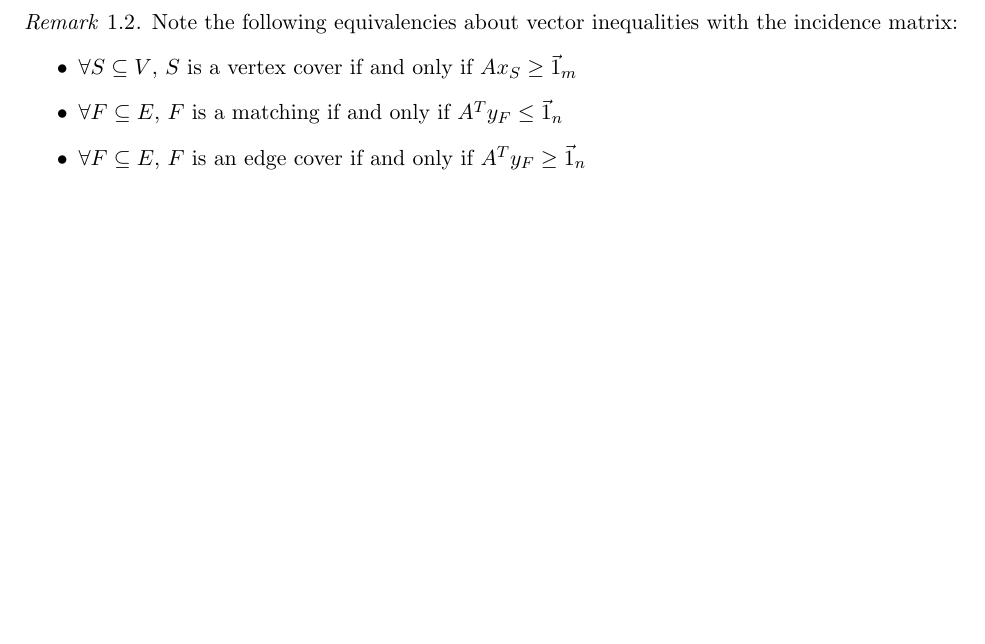
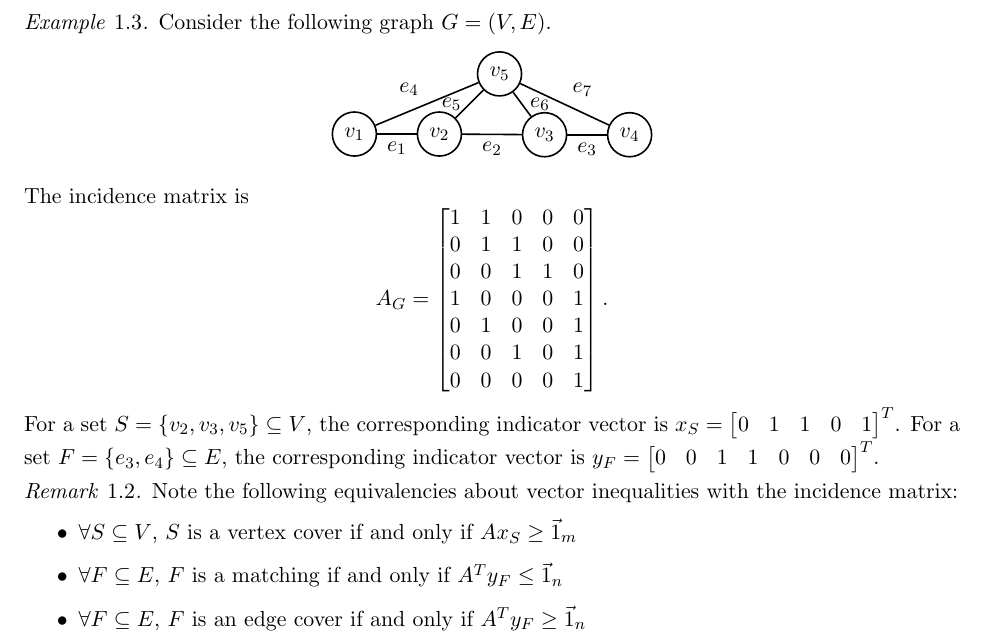
Before and after one commit to ChesterHuynh/jhu-553-362-course-notes, a LaTeX document (main.tex, which reads text/01-ILPs.tex): part of page 6 of 11, cut at the place of the change, the shorter picture padded with empty space. Compiled offline with pdfLaTeX.

Commit message:
Add graphs for lectures 03 and 04

```diff
--- a/text/01-ILPs.tex
+++ b/text/01-ILPs.tex
@@ -370,6 +370,40 @@ Since solving ILPs is NP-Hard in general, we can instead solve the LP relaxation
         \forall i \in [m].
     \]
 \end{defn}
+
+\begin{exm}
+    Consider the following graph $G = (V,E)$.
+    \begin{center}
+        \begin{tikzpicture}[node distance={15mm}, thick, main/.style = {draw, circle}]
+            \node[main] (1) {$v_1$};
+            \node[main] (2) [right of=1] {$v_2$};
+            \node[main] (3) [below right=1.6cm and 0.7cm of 5] {$v_3$};
+            \node[main] (4) [right of=3] {$v_4$};
+            \node[main] (5) [above right of=2] {$v_5$};
+            \draw (1) -- (2) node[midway, below] {$e_1$};
+            \draw (1) -- (5) node[midway, above left] {$e_4$};
+            \draw (2) -- (3) node[midway, below] {$e_2$};
+            \draw (2) -- (5) node[midway, left] {$e_5$};
+            \draw (3) -- (4) node[midway, below] {$e_3$};
+            \draw (3) -- (5) node[midway, right] {$e_6$};
+            \draw (4) -- (5) node[midway, above right] {$e_7$};
+        \end{tikzpicture}
+    \end{center}
+    The incidence matrix is
+    \[
+        A_G = \begin{bmatrix}
+                1 & 1 & 0 & 0 & 0 \\
+                0 & 1 & 1 & 0 & 0 \\
+                0 & 0 & 1 & 1 & 0 \\
+                1 & 0 & 0 & 0 & 1 \\
+                0 & 1 & 0 & 0 & 1 \\
+                0 & 0 & 1 & 0 & 1 \\
+                0 & 0 & 0 & 0 & 1
+              \end{bmatrix}.
+    \]
+    For a set $S = \{v_2, v_3, v_5\} \sse V$, the corresponding indicator vector is $x_S = \begin{bmatrix}0 & 1 & 1 & 0 & 1\end{bmatrix}^T$.
+    For a set $F = \{e_3, e_4\} \sse E$, the corresponding indicator vector is $y_F = \begin{bmatrix}0 & 0 & 1 & 1 & 0 & 0 & 0\end{bmatrix}^T$.
+\end{exm}
 
 \begin{rmk}
     \label{rmk:incidence-matrix-inequality-iffs}
```
